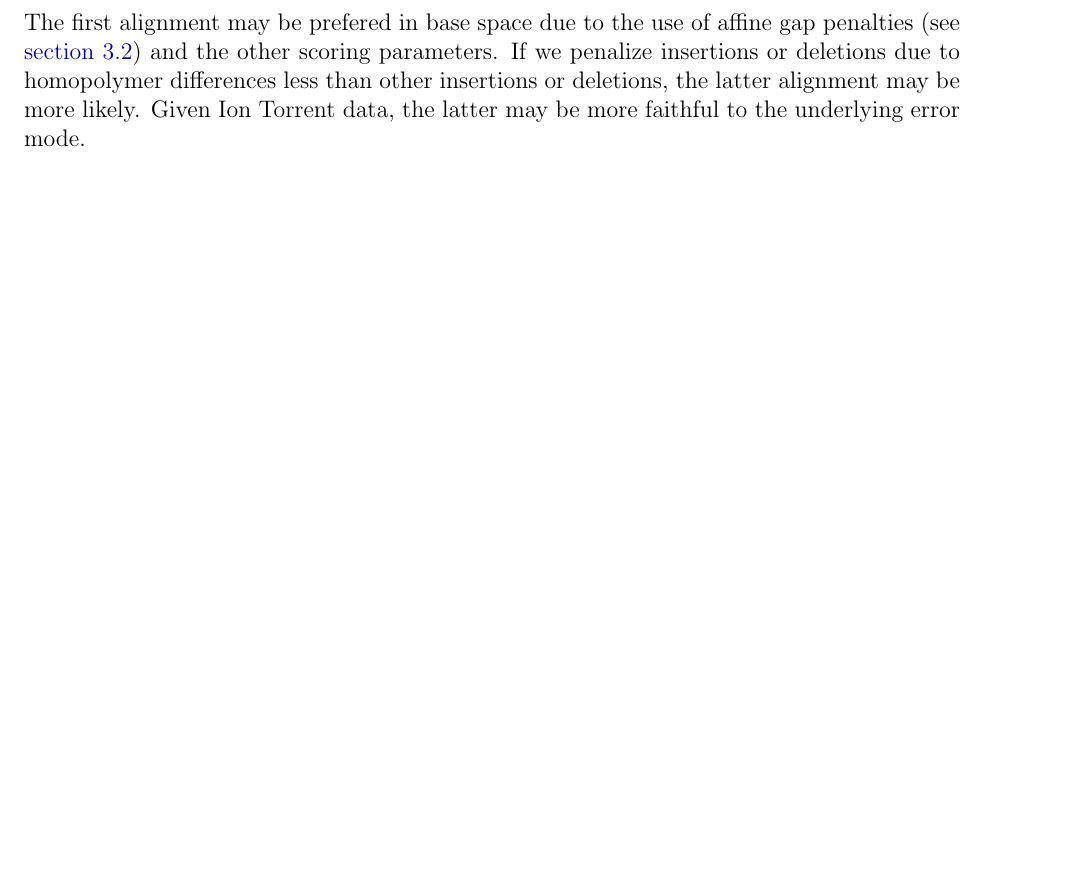
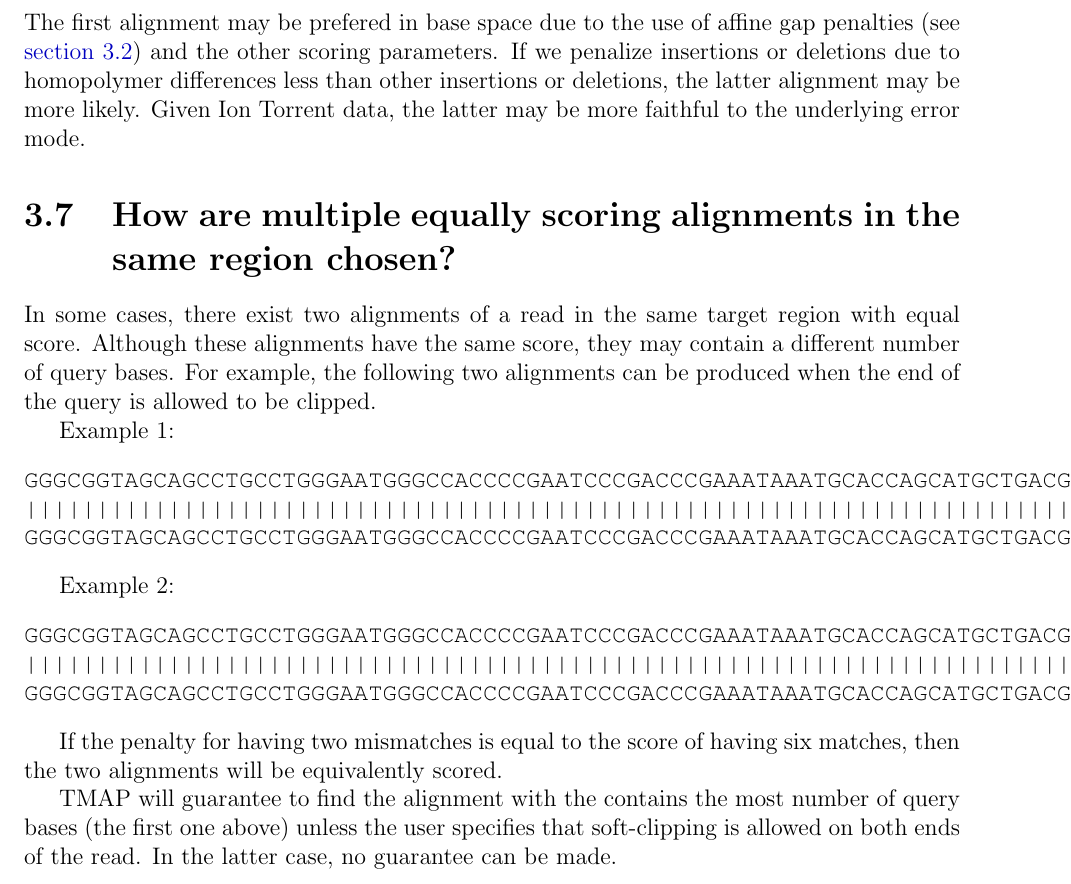
Before and after one commit to iontorrent/TMAP, a LaTeX book (doc/tmap-book.tex): part of page 35 of 39, cut so that both start at the same text, the shorter picture padded with empty space. Compiled offline with pdfLaTeX.

Commit message:
* updating guarantee about soft-clipping

```diff
--- a/doc/tmap-book.tex
+++ b/doc/tmap-book.tex
@@ -887,6 +887,32 @@ TCAATAAAATTTT
 The first alignment may be prefered in base space due to the use of affine gap penalties (see \autoref{sec:indel-scoring}) and the other scoring parameters.
 If we penalize insertions or deletions due to homopolymer differences less than other insertions or deletions, the latter alignment may be more likely.
 Given Ion Torrent data, the latter may be more faithful to the underlying error mode.
+
+\section{How are multiple equally scoring alignments in the same region chosen?}
+
+In some cases, there exist two alignments of a read in the same target region with equal score.
+Although these alignments have the same score, they may contain a different number of query bases.
+For example, the following two alignments can be produced when the end of the query is allowed to be clipped.
+
+Example 1:
+\begin{verbatim}
+GGGCGGTAGCAGCCTGCCTGGGAATGGGCCACCCCGAATCCCGACCCGAAATAAATGCACCAGCATGCTGACGCGGTAAAACAGGAGCCGCCGGCAATACGCCAGTTTCACCCTCATCCACCTGAGGTCCTATGTTATCACCTACTGCCATAGAG
+||||||||||||||||||||||||||||||||||||||||||||||||||||||||||||||||||||||||||||||||||||||||||||||||||| --|||||||||||||||||  ||||||SSSSSSSSSSSSSSSSSSSSSSSSSSSS
+GGGCGGTAGCAGCCTGCCTGGGAATGGGCCACCCCGAATCCCGACCCGAAATAAATGCACCAGCATGCTGACGCGGTAAAACAGGAGCCGCCGGCAATAG--CAGTTTCACCCTCATCCCACTGAGG----------------------------
+\end{verbatim}
+
+Example 2:
+\begin{verbatim}
+GGGCGGTAGCAGCCTGCCTGGGAATGGGCCACCCCGAATCCCGACCCGAAATAAATGCACCAGCATGCTGACGCGGTAAAACAGGAGCCGCCGGCAATACGCCAGTTTCACCCTCATCCACCTGAGGTCCTATGTTATCACCTACTGCCATAGAG
+||||||||||||||||||||||||||||||||||||||||||||||||||||||||||||||||||||||||||||||||||||||||||||||||||| --|||||||||||||||||SSSSSSSSSSSSSSSSSSSSSSSSSSSSSSSSSSSS
+GGGCGGTAGCAGCCTGCCTGGGAATGGGCCACCCCGAATCCCGACCCGAAATAAATGCACCAGCATGCTGACGCGGTAAAACAGGAGCCGCCGGCAATAG--CAGTTTCACCCTCATCC------------------------------------
+\end{verbatim}
+
+If the penalty for having two mismatches is equal to the score of having six matches, then the two alignments will be equivalently scored.
+
+TMAP will guarantee to find the alignment with the contains the most number of query bases (the first one above) unless the user specifies that soft-clipping is allowed on both ends of the read.
+In the latter case, no guarantee can be made.
+
 \chapter{Appendix}
 
 % References
```
Also changed, not shown: doc/tmap-book.pdf.
